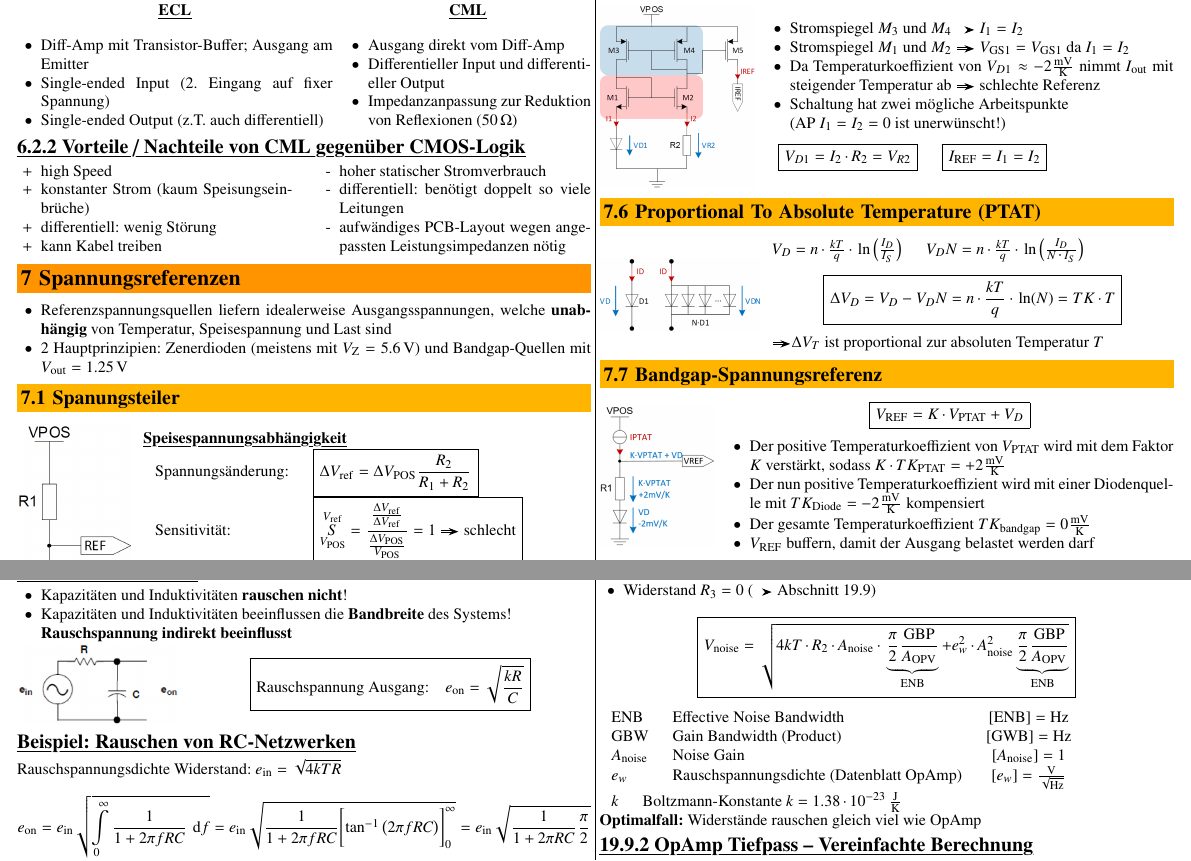
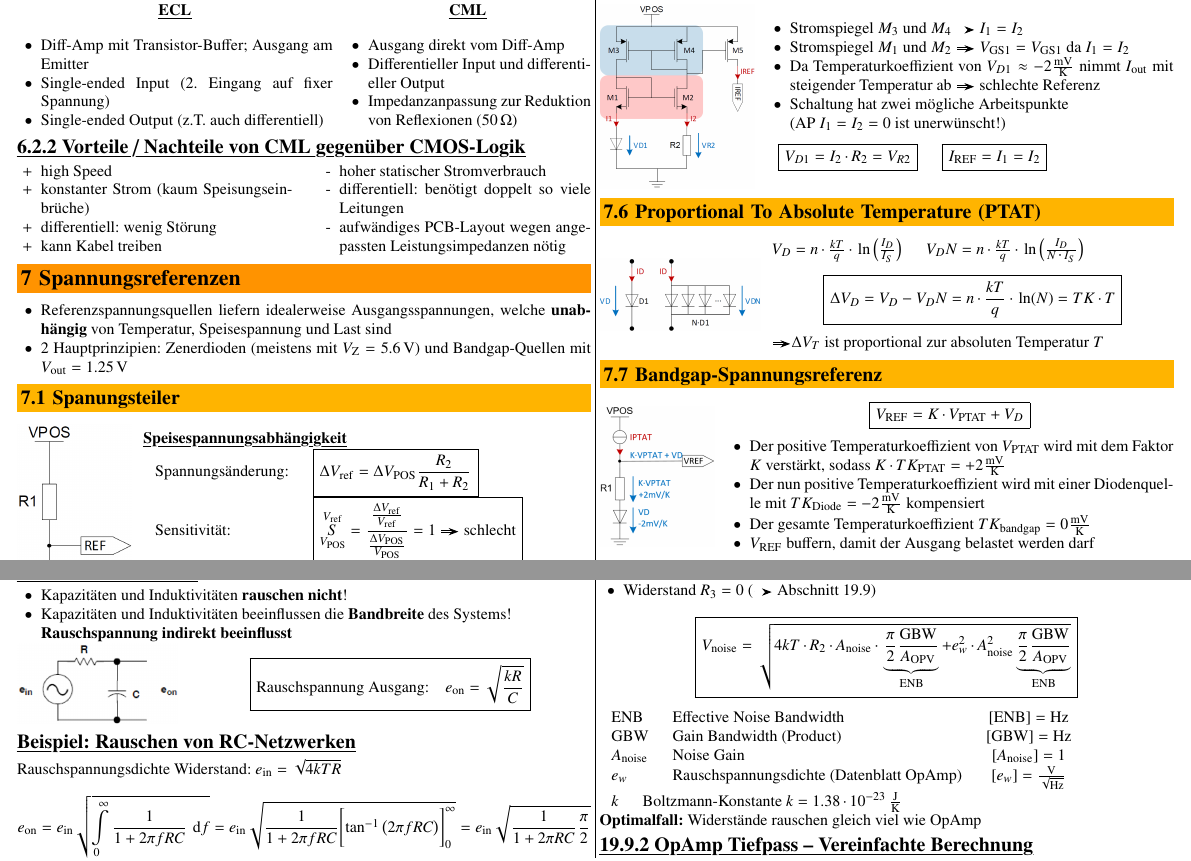
Before and after one commit to P4ntomime/elektronik-2, a LaTeX document (elektronik_2.tex, which reads sections/07_referenzen.tex, sections/19_rauschen.tex): two parts of pages 4 and 11 of 13, joined at a grey line, cut so that both start at the same text. Compiled offline with pdfLaTeX.

Commit message:
issue correction: 7.1 corrected formula for sensitivity (again...) 19.9.1 consistency and correction gain bandwidth

```diff
--- a/sections/07_referenzen.tex
+++ b/sections/07_referenzen.tex
@@ -19,7 +19,7 @@
     \begin{tabular}{ll}
         Spannungsänderung:  & $\boxed{\Delta V_{\rm ref} = \Delta V_{\rm POS} \frac{R_2}{R_1 + R_2}} $ \\
         Sensitivität:       & $\boxed{ \overunderset{V_{\rm ref}}{V_{\rm POS}}{S} =
-                                \frac{\frac{\Delta V_{\rm ref}}{\Delta V_{\rm ref}}}{\frac{\Delta V_{\rm POS}}{V_{\rm POS}}} = 1 \text{ \textrightarrow\ schlecht}}$
+                                \frac{\frac{\Delta V_{\rm ref}}{V_{\rm ref}}}{\frac{\Delta V_{\rm POS}}{V_{\rm POS}}} = 1 \text{ \textrightarrow\ schlecht}}$
     \end{tabular}
 
     \vspace{0.2cm}
--- a/sections/19_rauschen.tex
+++ b/sections/19_rauschen.tex
@@ -380,12 +380,12 @@ Die vereinfachte Berechnung darf angewendet werden wenn: (UND-Verknüpfung)
     \item Widerstand $R_3 = 0$ (\textrightarrow\ Abschnitt~\ref{Rauschen von OpAmps})
 \end{itemize}
 
-$$ \boxed{ V_{\rm noise} = \sqrt{4 k T \cdot R_2 \cdot A_{\rm noise} \cdot \underbrace{ \frac{\pi}{2} \frac{\text{GBP}}{A_{\rm OPV}} }_{\text{ENB}}
-+ e_w^2 \cdot A_{\rm noise}^2 \underbrace{ \frac{\pi}{2} \frac{\text{GBP}}{A_{\rm OPV}} }_{\text{ENB}} }} $$
+$$ \boxed{ V_{\rm noise} = \sqrt{4 k T \cdot R_2 \cdot A_{\rm noise} \cdot \underbrace{ \frac{\pi}{2} \frac{\text{GBW}}{A_{\rm OPV}} }_{\text{ENB}}
++ e_w^2 \cdot A_{\rm noise}^2 \underbrace{ \frac{\pi}{2} \frac{\text{GBW}}{A_{\rm OPV}} }_{\text{ENB}} }} $$
 
 \begin{tabular}{llc}
     ENB             & Effective Noise Bandwidth                 & $[\text{ENB}] = \hertz$ \\
-    GBW             & Gain Bandwidth (Product)                  & $[\text{GWB}] = \hertz$ \\
+    GBW             & Gain Bandwidth (Product)                  & $[\text{GBW}] = \hertz$ \\
     $A_{\rm noise}$ & Noise Gain                                & $[A_{\rm noise}] = 1$ \\
     $e_w$           & Rauschspannungsdichte (Datenblatt OpAmp)  & $[e_w] = \frac{\volt}{\sqrt{\hertz}}$ \\
 \end{tabular}
```
